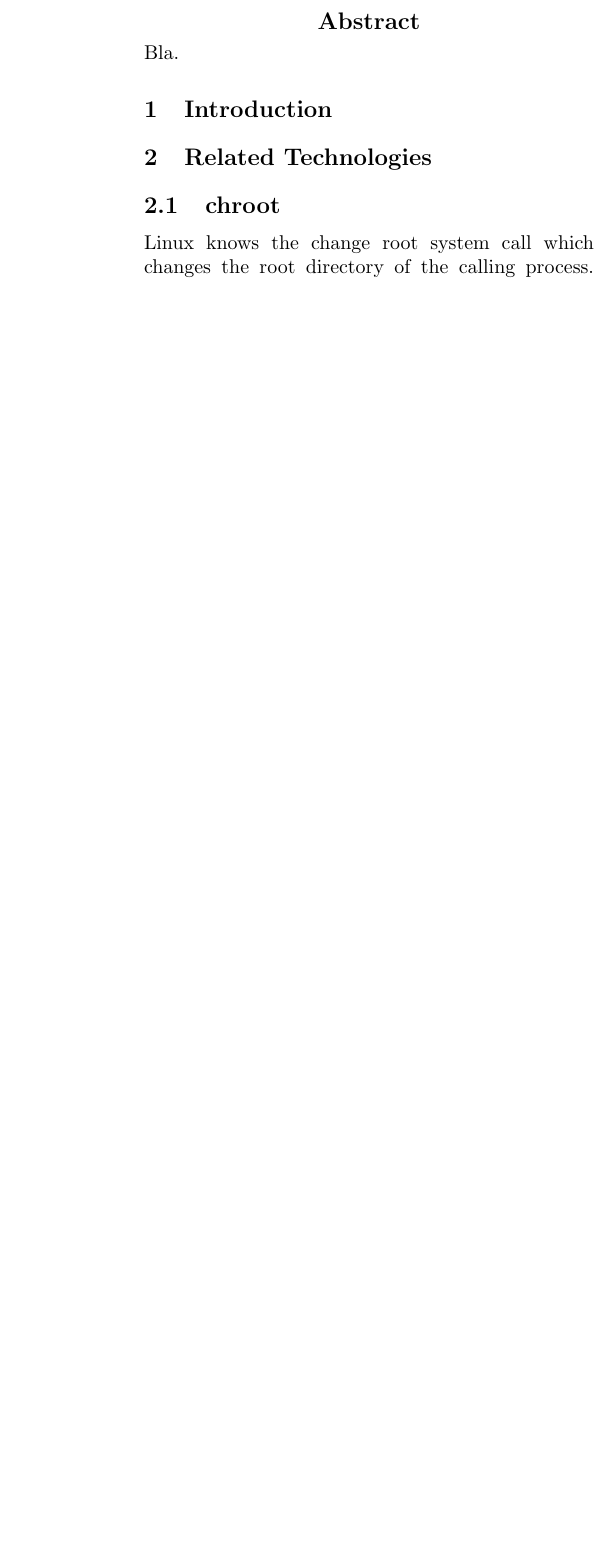
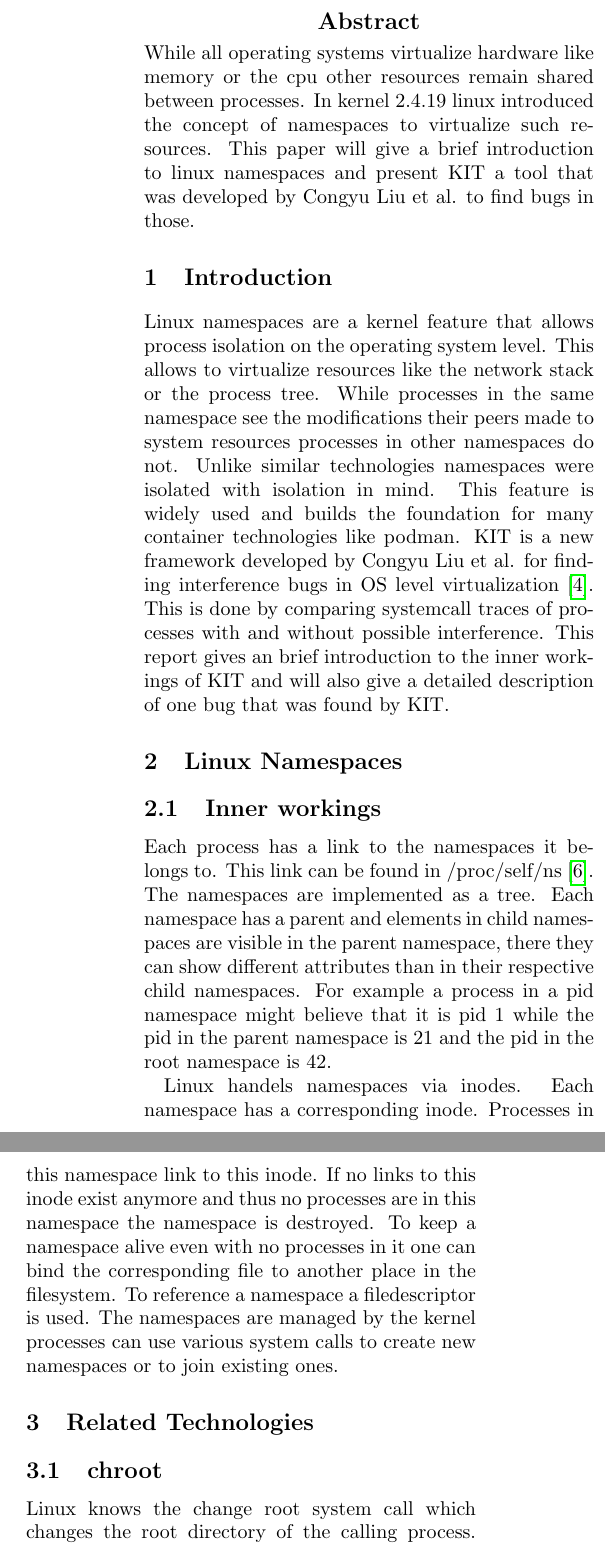
Before and after one commit to slin99/fuckrm, a LaTeX paper (report-template/template.tex): part of one column of page 1 of 2 before the commit and two parts of the columns of page 1 of 3 after it, the two joined at a grey line, cut so that both start at the same text, the shorter picture padded with empty space. Compiled offline with pdfLaTeX.

Commit message:
wrote some report

```diff
--- a/report-template/template.tex
+++ b/report-template/template.tex
@@ -32,10 +32,39 @@
 %\draftfooter
 
 \begin{abstract}
-Bla.
+While all operating systems virtualize hardware like memory or the cpu other resources remain shared between processes.
+In kernel 2.4.19 linux introduced the concept of namespaces to virtualize such resources. This paper will give a brief
+introduction to linux namespaces and present KIT a tool that was developed by Congyu Liu et al. to
+find bugs in those.
 \end{abstract}
 
 \section{Introduction}\label{sec:introduction}
+Linux namespaces are a kernel feature that allows process isolation on the operating system level.
+This allows to virtualize resources like the network stack or the process tree.
+While processes in the same namespace see the modifications their peers made to system resources
+processes in other namespaces do not. Unlike similar technologies namespaces were isolated with
+isolation in mind.
+This feature is widely used and builds the foundation for many container technologies like podman.
+KIT is a new framework developed by Congyu Liu et al. for finding interference bugs in OS level virtualization\cite{0}.
+This is done by comparing systemcall traces of processes with and without possible interference.
+This report gives an brief introduction to the inner
+workings of  KIT and will also give a detailed description of one bug
+that was found by KIT.
+
+\section{Linux Namespaces}\label{sec:background}
+\subsection{Inner workings}
+Each process has a link to the namespaces it belongs to. This link can be found in
+/proc/self/ns\cite{8}. The namespaces are implemented as a tree. Each namespace has a parent and
+elements in child namespaces are visible in the parent namespace, there they can show different
+attributes than in their respective child namespaces. For example a process in a pid namespace might
+believe that it is pid 1 while the pid in the parent namespace is 21 and the pid in the root namespace is 42.
+
+Linux handels namespaces via inodes. Each namespace has a corresponding inode. Processes in this
+namespace link to this inode. If no links to this inode exist anymore and thus no processes are in
+this namespace the namespace is destroyed. To keep a namespace alive even with no processes in it
+one can bind the corresponding file to another place in the filesystem. To reference a namespace a
+filedescriptor is used. The namespaces are managed by the kernel processes can use various system
+calls to create new namespaces or to join existing ones.
 \section{Related Technologies}\label{sec:related}
 \subsection{chroot}
 Linux knows the change root system call which changes the root directory of the calling
@@ -45,4 +74,4 @@ isolation technique and thus can be escaped sometimes. Linux mount namespaces ar
 designed as isolation tool and can achieve the same results as chroot. Besides that one can use
 chroots in combination with mount namespaces. %TODO cite source for escape
 
-
+\subsection{SELinux and AppArmor}
```
Also changed, not shown: report-template/template.bib (+21 -0 lines), report-template/template.tex (18 more changed lines).
